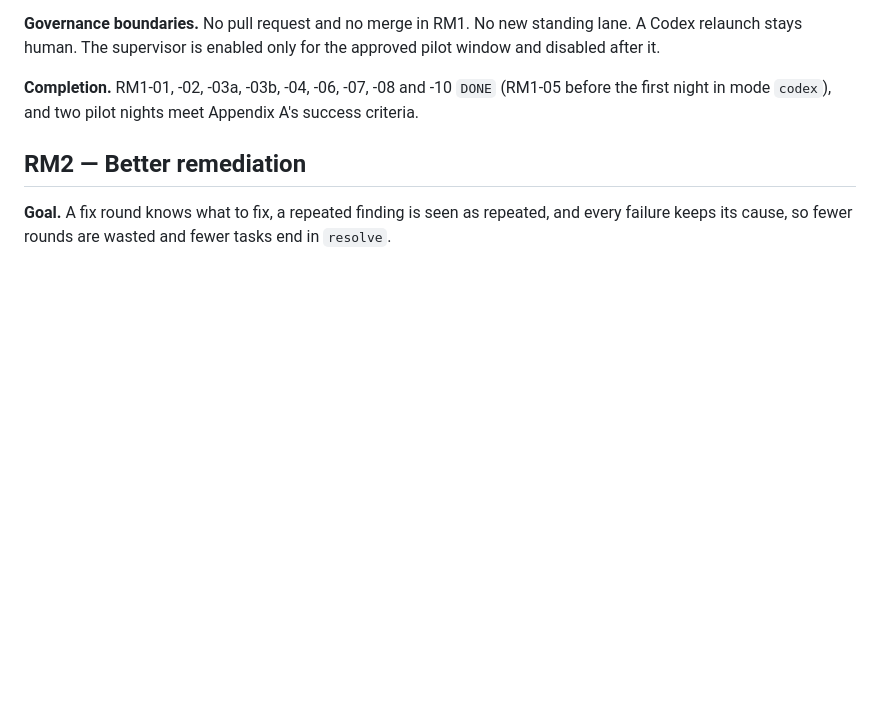
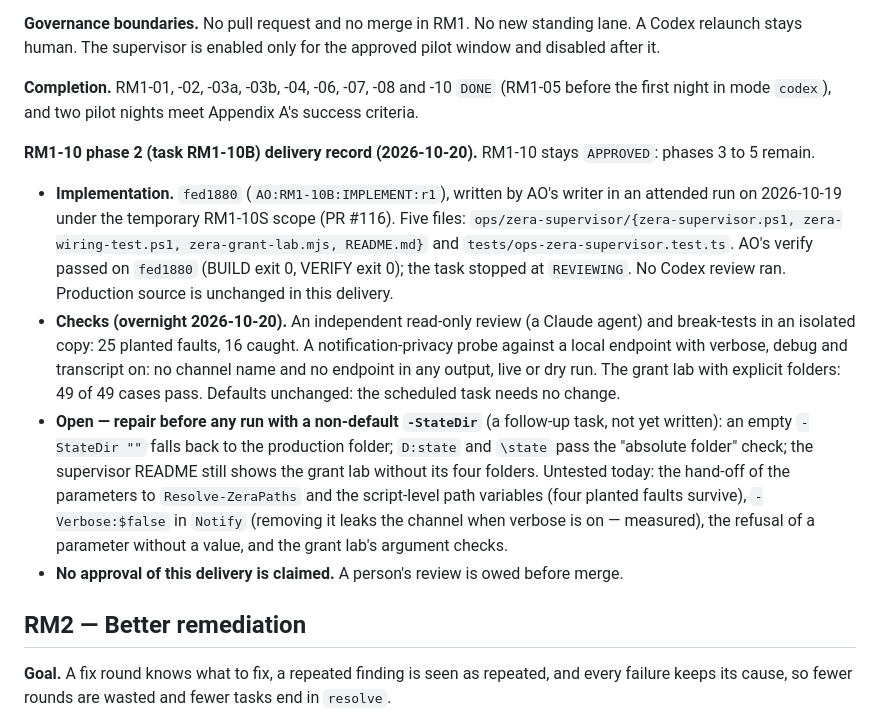
Before and after one commit to M4XD4B0ZZ/AgentOrchestrator, a Markdown page: ROADMAP.md, the part around the change. GitHub-like rendering; blank space fills up the shorter version.

Commit message:
docs(RM1-10B): delivery record — provenance, overnight checks, open items
ROADMAP.md (RM1 section, after "Completion"): the phase-2 delivery
record. Implementation fed1880 by AO's writer (attended, temporary
RM1-10S scope), AO verify passed, stopped at REVIEWING, no Codex review.
Overnight checks: independent read-only review, 25 break-tests (16
caught), a privacy probe against a local endpoint, the grant lab 49/49.
Open items to repair before any run with a non-default -StateDir, and
the untested places. Production source unchanged.

Co-Authored-By: Claude Opus 5.5 <noreply@anthropic.com>
Claude-Session: https://claude.ai/code/session_01T3cAFUygTBhcyzK3QbRa4x

```diff
--- a/ROADMAP.md
+++ b/ROADMAP.md
@@ -347,6 +347,29 @@ after it.
 
 **Completion.** RM1-01, -02, -03a, -03b, -04, -06, -07, -08 and -10 `DONE` (RM1-05 before the first
 night in mode `codex`), and two pilot nights meet Appendix A's success criteria.
+
+**RM1-10 phase 2 (task RM1-10B) delivery record (2026-10-20).** RM1-10 stays `APPROVED`: phases 3
+to 5 remain.
+
+- **Implementation.** `fed1880` (`AO:RM1-10B:IMPLEMENT:r1`), written by AO's writer in an attended
+  run on 2026-10-19 under the temporary RM1-10S scope (PR #116). Five files:
+  `ops/zera-supervisor/{zera-supervisor.ps1, zera-wiring-test.ps1, zera-grant-lab.mjs, README.md}`
+  and `tests/ops-zera-supervisor.test.ts`. AO's verify passed on `fed1880` (BUILD exit 0, VERIFY
+  exit 0); the task stopped at `REVIEWING`. No Codex review ran. Production source is unchanged in
+  this delivery.
+- **Checks (overnight 2026-10-20).** An independent read-only review (a Claude agent) and break-tests
+  in an isolated copy: 25 planted faults, 16 caught. A notification-privacy probe against a local
+  endpoint with verbose, debug and transcript on: no channel name and no endpoint in any output, live
+  or dry run. The grant lab with explicit folders: 49 of 49 cases pass. Defaults unchanged: the
+  scheduled task needs no change.
+- **Open — repair before any run with a non-default `-StateDir`** (a follow-up task, not yet
+  written): an empty `-StateDir ""` falls back to the production folder; `D:state` and `\state`
+  pass the "absolute folder" check; the supervisor README still shows the grant lab without its
+  four folders. Untested today: the hand-off of the parameters to `Resolve-ZeraPaths` and the
+  script-level path variables (four planted faults survive), `-Verbose:$false` in `Notify` (removing
+  it leaks the channel when verbose is on — measured), the refusal of a parameter without a value,
+  and the grant lab's argument checks.
+- **No approval of this delivery is claimed.** A person's review is owed before merge.
 
 ## RM2 — Better remediation
 
```
